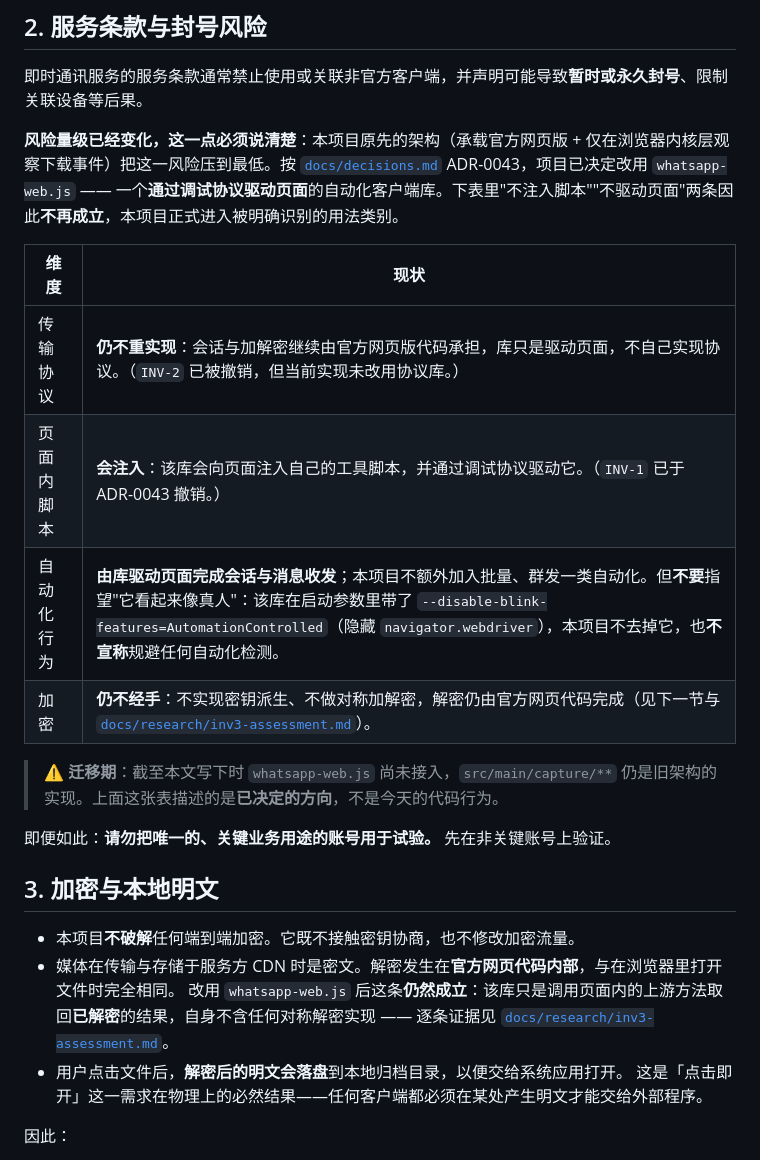
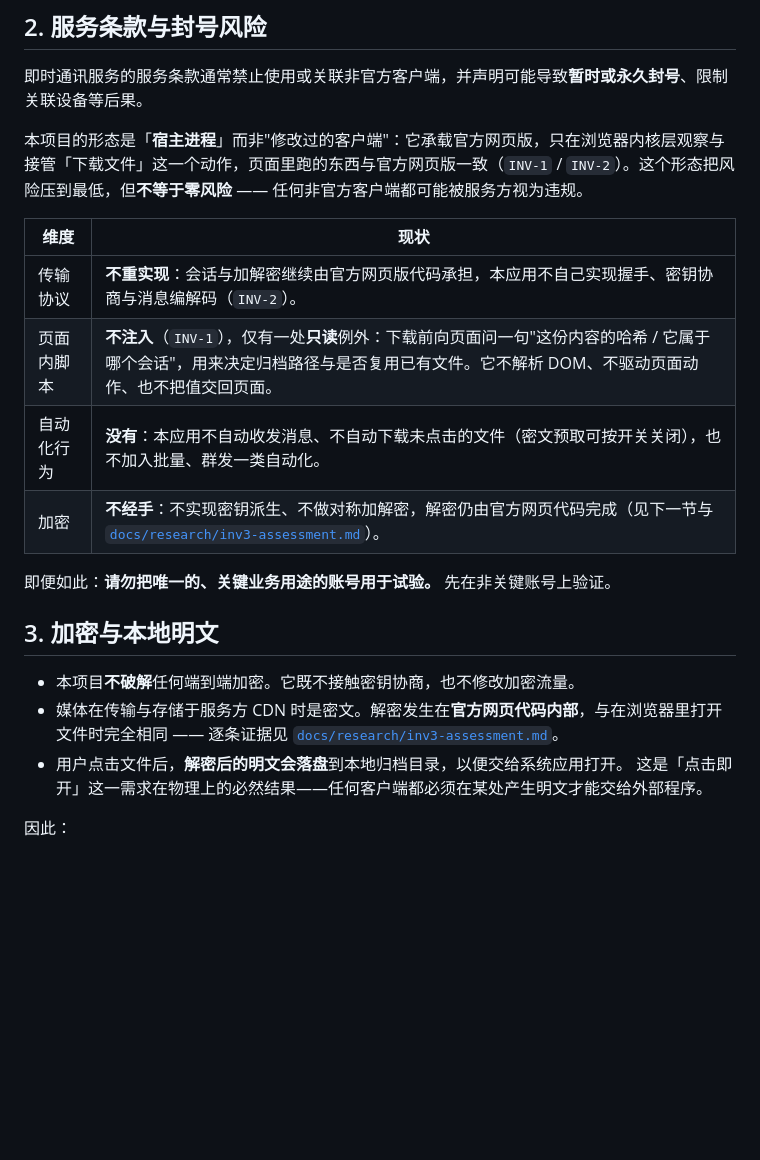
Before and after one commit to edwinhuish/WaaChat, a Markdown page: DISCLAIMER.md, the part around the change. Rendered like a GitHub page; blank space fills up the shorter version.

```diff
--- a/DISCLAIMER.md
+++ b/DISCLAIMER.md
@@ -18,24 +18,21 @@ WaaChat 是一个**个人自用**的**非官方**封装：由个人独立开发
 
 即时通讯服务的服务条款通常禁止使用或关联非官方客户端，并声明可能导致**暂时或永久封号**、限制关联设备等后果。
 
-**风险量级已经变化，这一点必须说清楚**：本项目原先的架构（承载官方网页版 + 仅在浏览器内核层观察下载事件）把这一风险压到最低。按 [`docs/decisions.md`](docs/decisions.md) ADR-0043，项目已决定改用 `whatsapp-web.js` —— 一个**通过调试协议驱动页面**的自动化客户端库。下表里"不注入脚本""不驱动页面"两条因此**不再成立**，本项目正式进入被明确识别的用法类别。
+本项目的形态是「**宿主进程**」而非"修改过的客户端"：它承载官方网页版，只在浏览器内核层观察与接管「下载文件」这一个动作，页面里跑的东西与官方网页版一致（`INV-1` / `INV-2`）。这个形态把风险压到最低，但**不等于零风险** —— 任何非官方客户端都可能被服务方视为违规。
 
 | 维度 | 现状 |
 |---|---|
-| 传输协议 | **仍不重实现**：会话与加解密继续由官方网页版代码承担，库只是驱动页面，不自己实现协议。（`INV-2` 已被撤销，但当前实现未改用协议库。） |
-| 页面内脚本 | **会注入**：该库会向页面注入自己的工具脚本，并通过调试协议驱动它。（`INV-1` 已于 ADR-0043 撤销。） |
-| 自动化行为 | **由库驱动页面完成会话与消息收发**；本项目不额外加入批量、群发一类自动化。但**不要**指望"它看起来像真人"：该库在启动参数里带了 `--disable-blink-features=AutomationControlled`（隐藏 `navigator.webdriver`），本项目不去掉它，也**不宣称**规避任何自动化检测。 |
-| 加密 | **仍不经手**：不实现密钥派生、不做对称加解密，解密仍由官方网页代码完成（见下一节与 [`docs/research/inv3-assessment.md`](docs/research/inv3-assessment.md)）。 |
-
-> ⚠️ **迁移期**：截至本文写下时 `whatsapp-web.js` 尚未接入，`src/main/capture/**` 仍是旧架构的实现。上面这张表描述的是**已决定的方向**，不是今天的代码行为。
+| 传输协议 | **不重实现**：会话与加解密继续由官方网页版代码承担，本应用不自己实现握手、密钥协商与消息编解码（`INV-2`）。 |
+| 页面内脚本 | **不注入**（`INV-1`），仅有一处**只读**例外：下载前向页面问一句"这份内容的哈希 / 它属于哪个会话"，用来决定归档路径与是否复用已有文件。它不解析 DOM、不驱动页面动作、也不把值交回页面。 |
+| 自动化行为 | **没有**：本应用不自动收发消息、不自动下载未点击的文件（密文预取可按开关关闭），也不加入批量、群发一类自动化。 |
+| 加密 | **不经手**：不实现密钥派生、不做对称加解密，解密仍由官方网页代码完成（见下一节与 [`docs/research/inv3-assessment.md`](docs/research/inv3-assessment.md)）。 |
 
 即便如此：**请勿把唯一的、关键业务用途的账号用于试验。** 先在非关键账号上验证。
 
 ## 3. 加密与本地明文
 
 - 本项目**不破解**任何端到端加密。它既不接触密钥协商，也不修改加密流量。
-- 媒体在传输与存储于服务方 CDN 时是密文。解密发生在**官方网页代码内部**，与在浏览器里打开文件时完全相同。
-  改用 `whatsapp-web.js` 后这条**仍然成立**：该库只是调用页面内的上游方法取回**已解密**的结果，自身不含任何对称解密实现
+- 媒体在传输与存储于服务方 CDN 时是密文。解密发生在**官方网页代码内部**，与在浏览器里打开文件时完全相同
   —— 逐条证据见 [`docs/research/inv3-assessment.md`](docs/research/inv3-assessment.md)。
 - 用户点击文件后，**解密后的明文会落盘**到本地归档目录，以便交给系统应用打开。
   这是「点击即开」这一需求在物理上的必然结果——任何客户端都必须在某处产生明文才能交给外部程序。
```
Also changed, not shown: README.md (+9 -16 lines).
